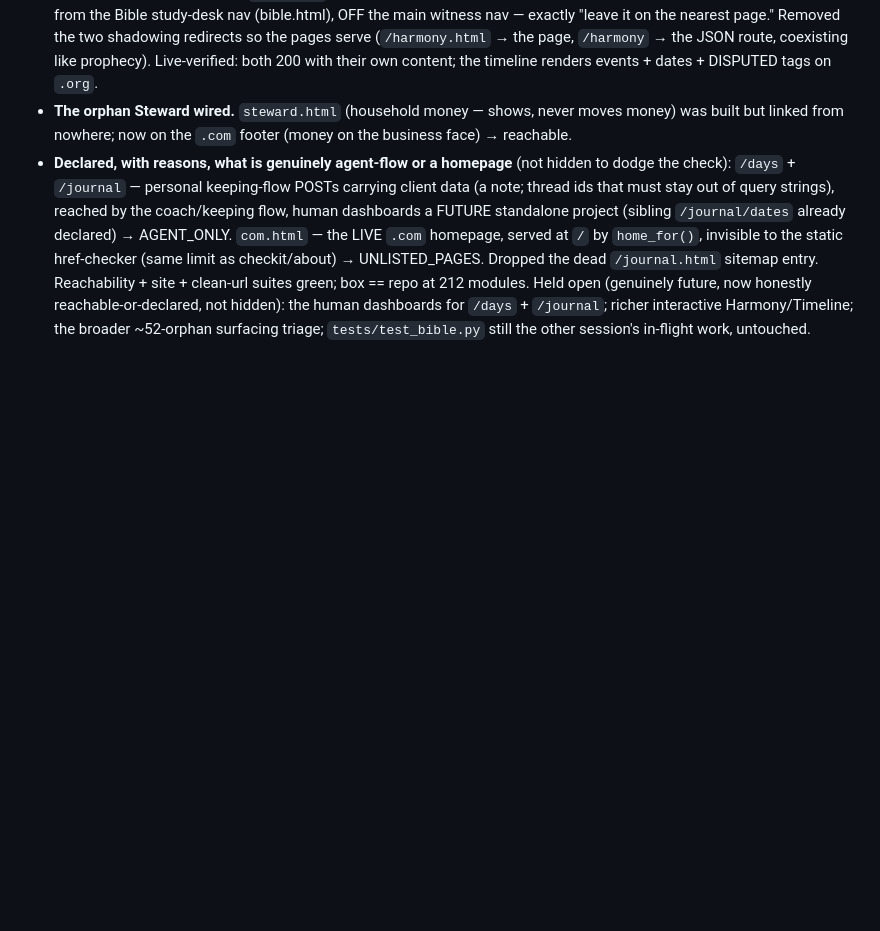
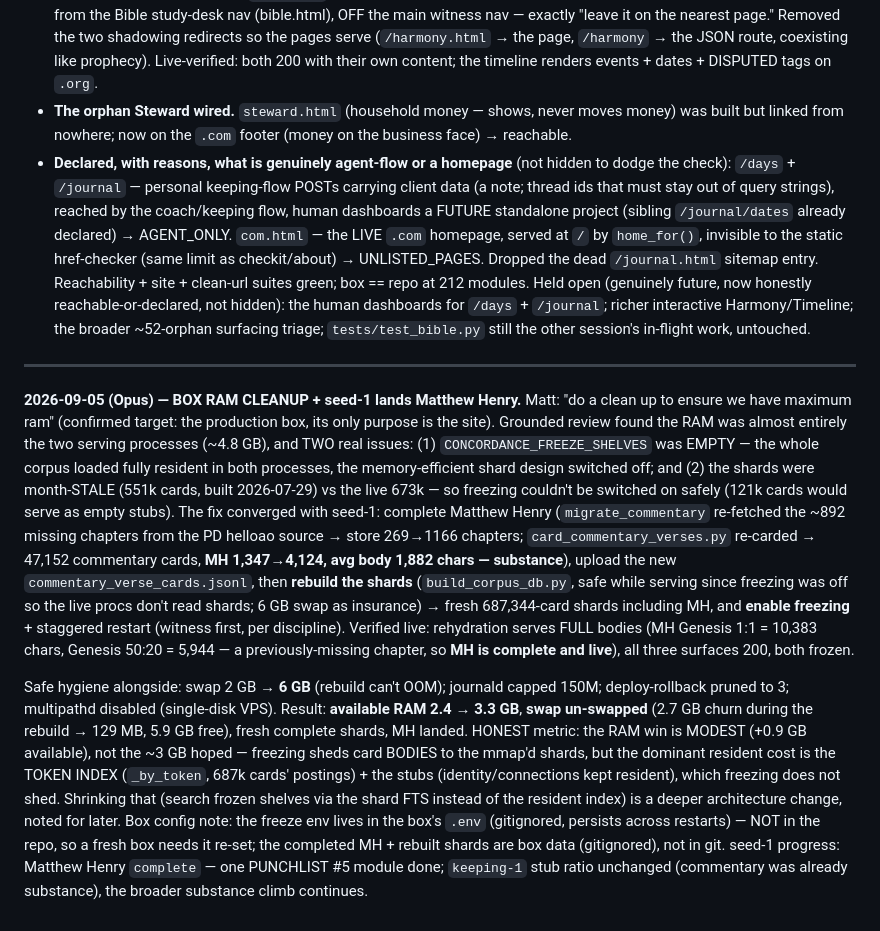
Before and after one commit to matharrismma/concordance-2, a Markdown page: docs/OPERATIONS_LOG.md, the part around the change. Rendered like a GitHub page; blank space fills up the shorter version.

Commit message:
Log box RAM cleanup + seed-1 Matthew Henry landing
Box review found freezing OFF (whole corpus resident, 4.8GB) and shards
month-stale (551k vs live 673k). Converged the fix with seed-1:
completed Matthew Henry (1,347->4,124 substance cards via the PD helloao
re-fetch), rebuilt fresh 687k-card shards (landing MH), enabled freezing
+ staggered restart. Available RAM 2.4->3.3GB, swap 2->6GB and
un-swapped, MH complete and live-verified. Honest note: the RAM win is
modest because the token index (not card bodies) dominates resident
cost; a deeper fix noted. Box .env freeze config + rebuilt shards are
box-side (gitignored), not in the repo.

Co-Authored-By: Claude Opus 4.8 <noreply@anthropic.com>

```diff
--- a/docs/OPERATIONS_LOG.md
+++ b/docs/OPERATIONS_LOG.md
@@ -936,3 +936,32 @@ Reachability + site + clean-url suites green; box == repo at 212 modules. Held o
 now honestly reachable-or-declared, not hidden): the human dashboards for `/days` + `/journal`; richer
 interactive Harmony/Timeline; the broader ~52-orphan surfacing triage; `tests/test_bible.py` still the
 other session's in-flight work, untouched.
+
+---
+
+**2026-09-05 (Opus) — BOX RAM CLEANUP + seed-1 lands Matthew Henry.** Matt: "do a clean up to ensure we
+have maximum ram" (confirmed target: the production box, its only purpose is the site). Grounded review
+found the RAM was almost entirely the two serving processes (~4.8 GB), and TWO real issues:
+(1) `CONCORDANCE_FREEZE_SHELVES` was EMPTY — the whole corpus loaded fully resident in both processes,
+the memory-efficient shard design switched off; and (2) the shards were month-STALE (551k cards, built
+2026-07-29) vs the live 673k — so freezing couldn't be switched on safely (121k cards would serve as
+empty stubs). The fix converged with seed-1: complete Matthew Henry (`migrate_commentary` re-fetched the
+~892 missing chapters from the PD helloao source → store 269→1166 chapters; `card_commentary_verses.py`
+re-carded → 47,152 commentary cards, **MH 1,347→4,124, avg body 1,882 chars — substance**), upload the
+new `commentary_verse_cards.jsonl`, then **rebuild the shards** (`build_corpus_db.py`, safe while serving
+since freezing was off so the live procs don't read shards; 6 GB swap as insurance) → fresh 687,344-card
+shards including MH, and **enable freezing** + staggered restart (witness first, per discipline).
+Verified live: rehydration serves FULL bodies (MH Genesis 1:1 = 10,383 chars, Genesis 50:20 = 5,944 —
+a previously-missing chapter, so **MH is complete and live**), all three surfaces 200, both frozen.
+
+Safe hygiene alongside: swap 2 GB → **6 GB** (rebuild can't OOM); journald capped 150M; deploy-rollback
+pruned to 3; multipathd disabled (single-disk VPS). Result: **available RAM 2.4 → 3.3 GB**, **swap
+un-swapped** (2.7 GB churn during the rebuild → 129 MB, 5.9 GB free), fresh complete shards, MH landed.
+HONEST metric: the RAM win is MODEST (+0.9 GB available), not the ~3 GB hoped — freezing sheds card
+BODIES to the mmap'd shards, but the dominant resident cost is the TOKEN INDEX (`_by_token`, 687k cards'
+postings) + the stubs (identity/connections kept resident), which freezing does not shed. Shrinking that
+(search frozen shelves via the shard FTS instead of the resident index) is a deeper architecture change,
+noted for later. Box config note: the freeze env lives in the box's `.env` (gitignored, persists across
+restarts) — NOT in the repo, so a fresh box needs it re-set; the completed MH + rebuilt shards are box
+data (gitignored), not in git. seed-1 progress: Matthew Henry `complete` — one PUNCHLIST #5 module done;
+`keeping-1` stub ratio unchanged (commentary was already substance), the broader substance climb continues.
```
